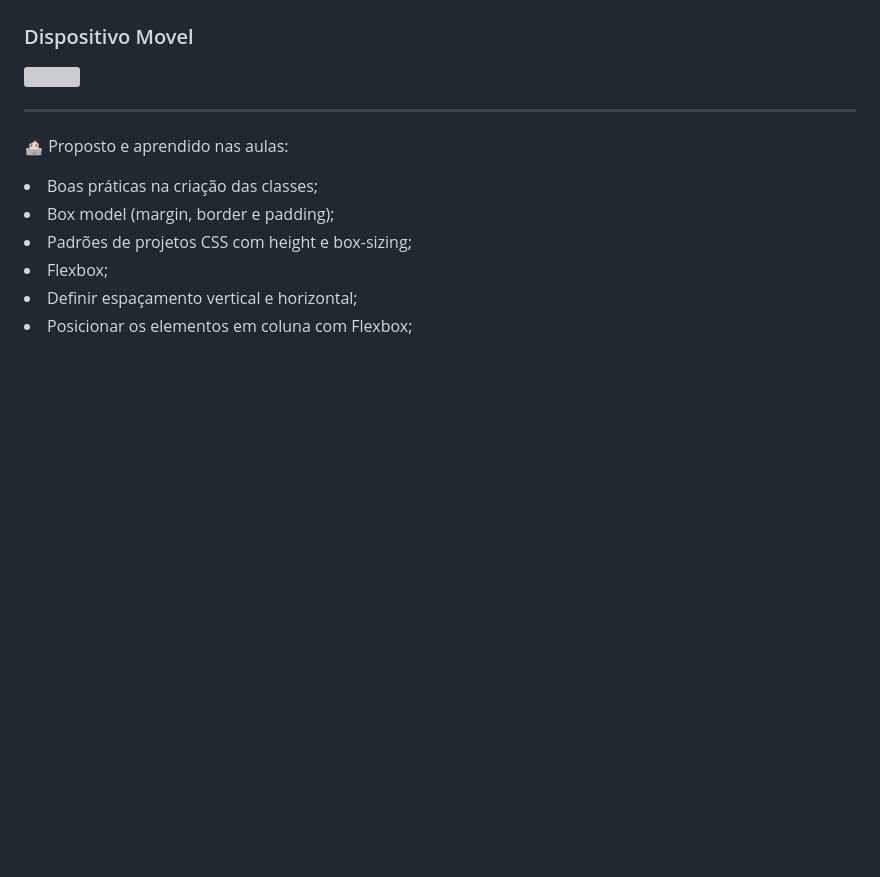
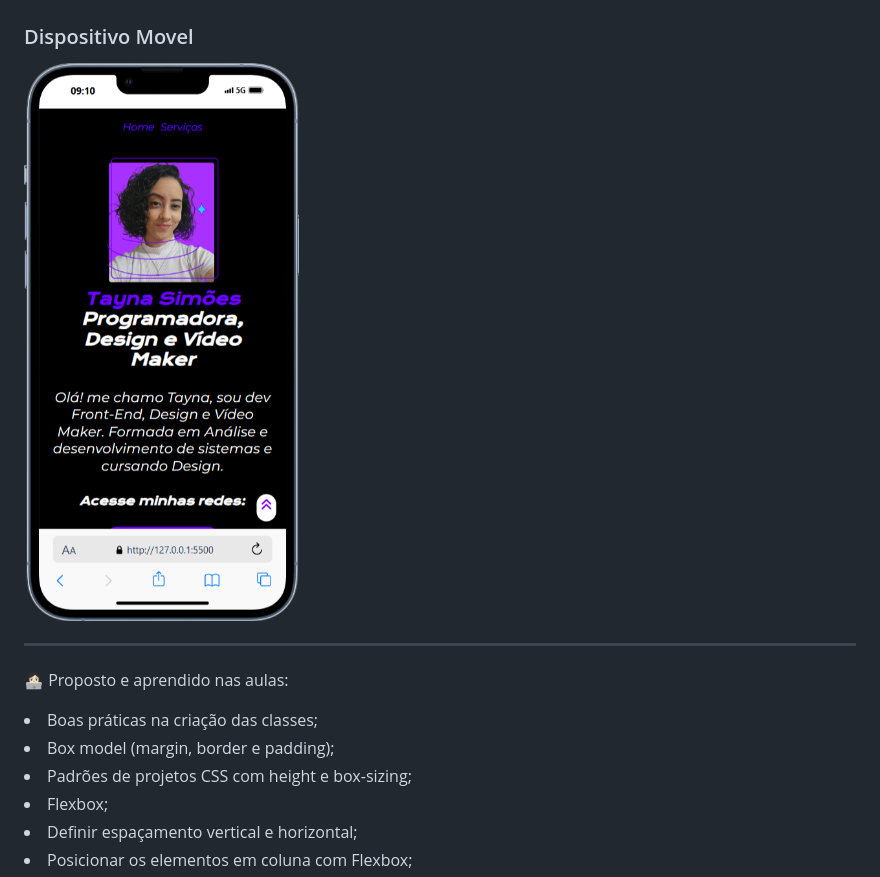
Before and after one commit to Tayna0202/Portifolio_ATUAL, a Markdown page: readme.md, the part around the change. Rendered like a GitHub page; pictures changed too: img/MOBILE.png (added); blank space fills up the shorter version; grey boxes are pictures that could not be loaded.

```diff
--- a/readme.md
+++ b/readme.md
@@ -16,7 +16,7 @@
 
 <h3>Dispositivo Movel</h3>
 
-<img src="/img/mobile.png">
+<img src="/img/MOBILE.png">
 
 <hr>
 
```
Also changed, not shown: img/SITE.png (added).
